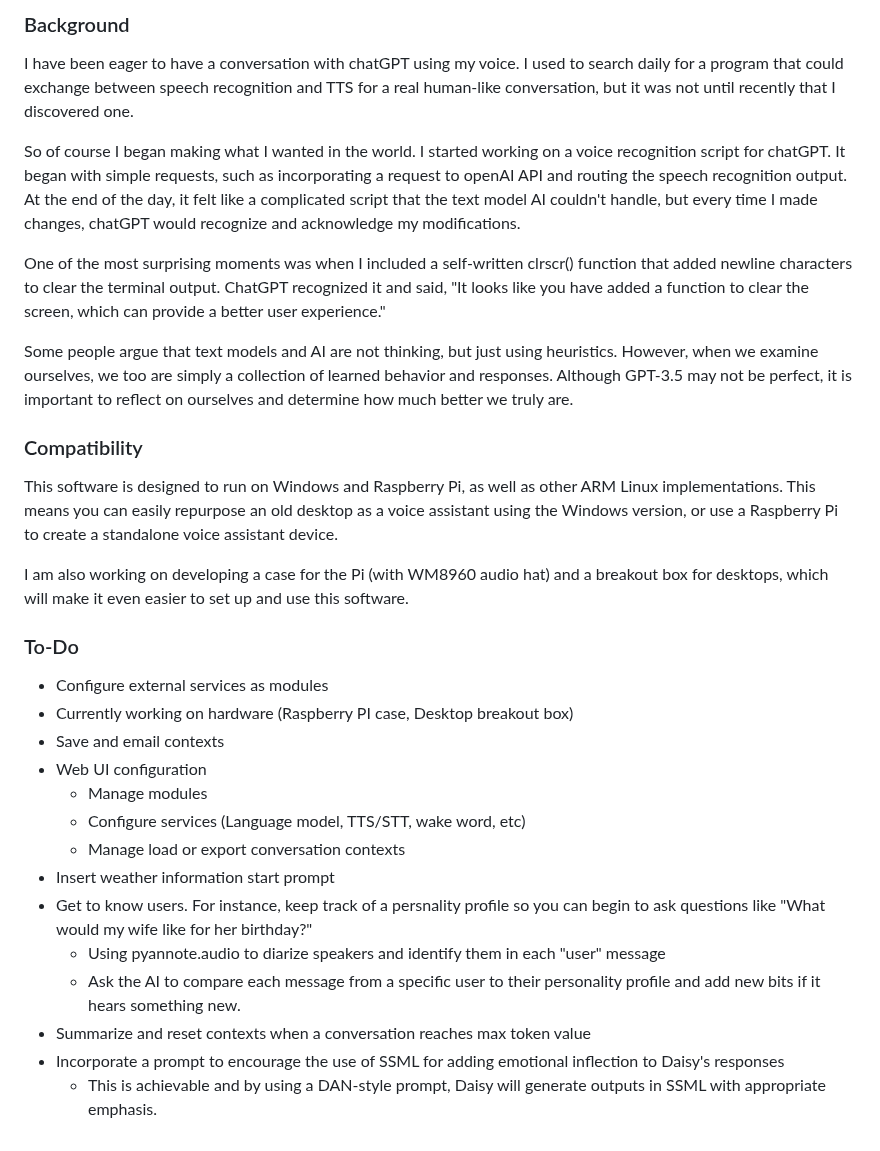
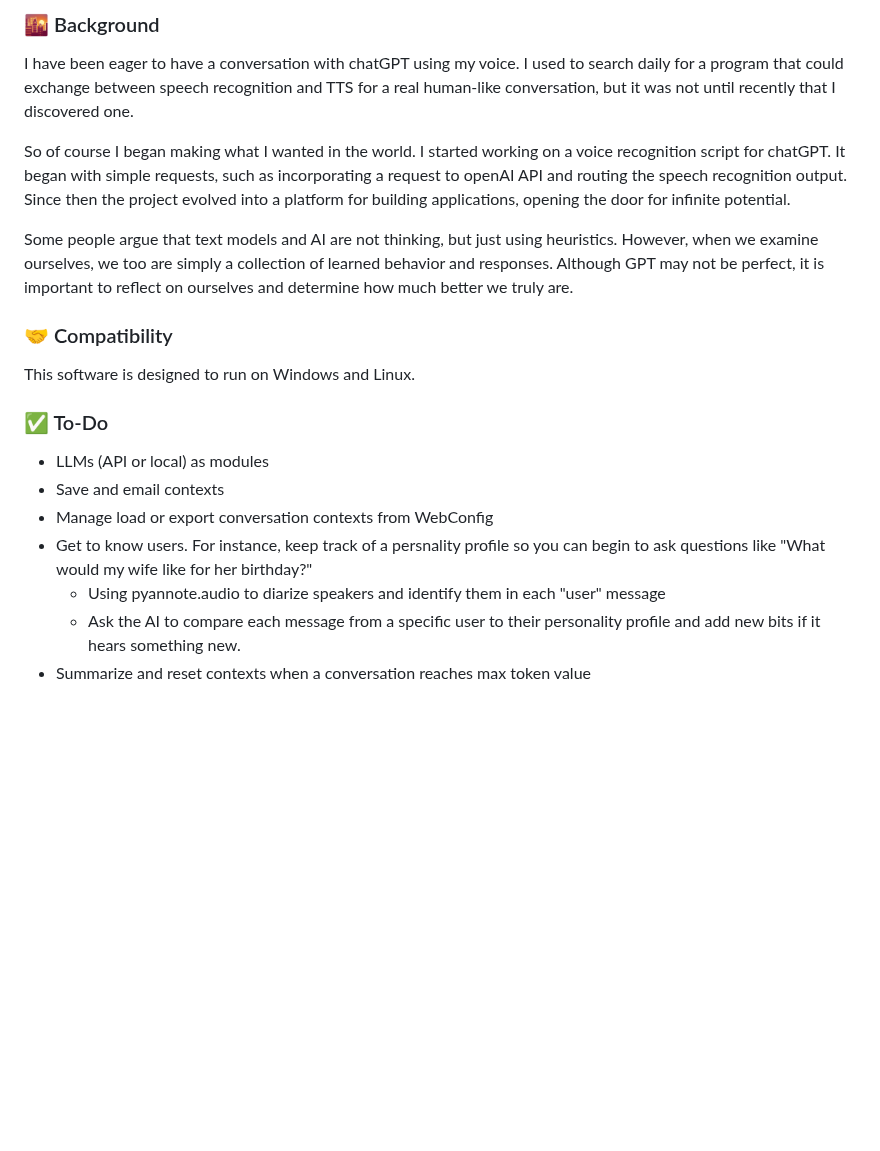
Before and after one commit to myrakrusemark/Daisy-openAI-chat, a Markdown page: README.md, the part around one of its changes. Rendered like a GitHub page; blank space fills up the shorter version.

```diff
--- a/README.md
+++ b/README.md
@@ -24,32 +80,21 @@ Daisy uses the following APIs for conversation processing:
 
 
-### Background
+### 🌇 Background
 I have been eager to have a conversation with chatGPT using my voice. I used to search daily for a program that could exchange between speech recognition and TTS for a real human-like conversation, but it was not until recently that I discovered one.
 
-So of course I began making what I wanted in the world. I started working on a voice recognition script for chatGPT. It began with simple requests, such as incorporating a request to openAI API and routing the speech recognition output. At the end of the day, it felt like a complicated script that the text model AI couldn't handle, but every time I made changes, chatGPT would recognize and acknowledge my modifications.
+So of course I began making what I wanted in the world. I started working on a voice recognition script for chatGPT. It began with simple requests, such as incorporating a request to openAI API and routing the speech recognition output. Since then the project evolved into a platform for building applications, opening the door for infinite potential.
 
-One of the most surprising moments was when I included a self-written clrscr() function that added newline characters to clear the terminal output. ChatGPT recognized it and said, "It looks like you have added a function to clear the screen, which can provide a better user experience."
+Some people argue that text models and AI are not thinking, but just using heuristics. However, when we examine ourselves, we too are simply a collection of learned behavior and responses. Although GPT may not be perfect, it is important to reflect on ourselves and determine how much better we truly are.
 
-Some people argue that text models and AI are not thinking, but just using heuristics. However, when we examine ourselves, we too are simply a collection of learned behavior and responses. Although GPT-3.5 may not be perfect, it is important to reflect on ourselves and determine how much better we truly are.
-
-### Compatibility
-This software is designed to run on Windows and Raspberry Pi, as well as other ARM Linux implementations. This means you can easily repurpose an old desktop as a voice assistant using the Windows version, or use a Raspberry Pi to create a standalone voice assistant device.
-
-I am also working on developing a case for the Pi (with WM8960 audio hat) and a breakout box for desktops, which will make it even easier to set up and use this software.
+### 🤝 Compatibility
+This software is designed to run on Windows and Linux.
 
 
-### To-Do
-- Configure external services as modules
-- Currently working on hardware (Raspberry PI case, Desktop breakout box)
+### ✅ To-Do
+- LLMs (API or local) as modules
 - Save and email contexts
-- Web UI configuration
-    - Manage modules
-    - Configure services (Language model, TTS/STT, wake word, etc)
-    - Manage load or export conversation contexts
-- Insert weather information start prompt
+- Manage load or export conversation contexts from WebConfig
 - Get to know users. For instance, keep track of a persnality profile so you can begin to ask questions like "What would my wife like for her birthday?"
     - Using pyannote.audio to diarize speakers and identify them in each "user" message
     - Ask the AI to compare each message from a specific user to their personality profile and add new bits if it hears something new.
 - Summarize and reset contexts when a conversation reaches max token value
-- Incorporate a prompt to encourage the use of SSML for adding emotional inflection to Daisy's responses
-    - This is achievable and by using a DAN-style prompt, Daisy will generate outputs in SSML with appropriate emphasis.
```
Also changed, not shown: other parts of README.md (+67 -11 lines).
